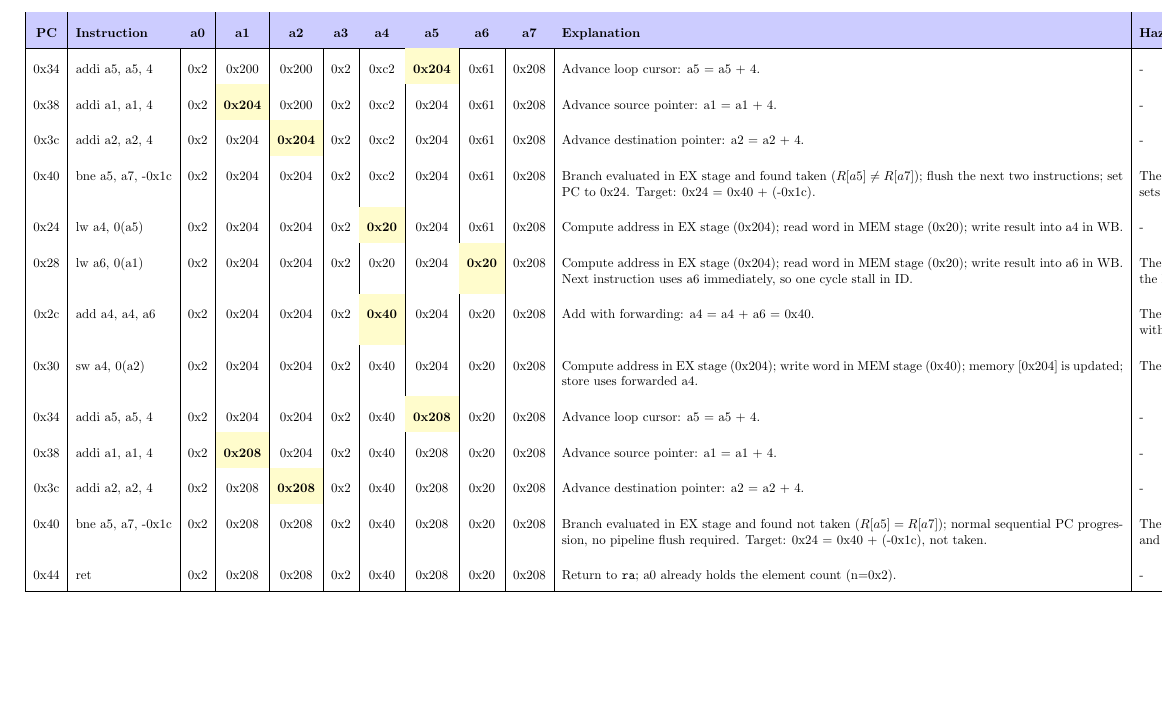
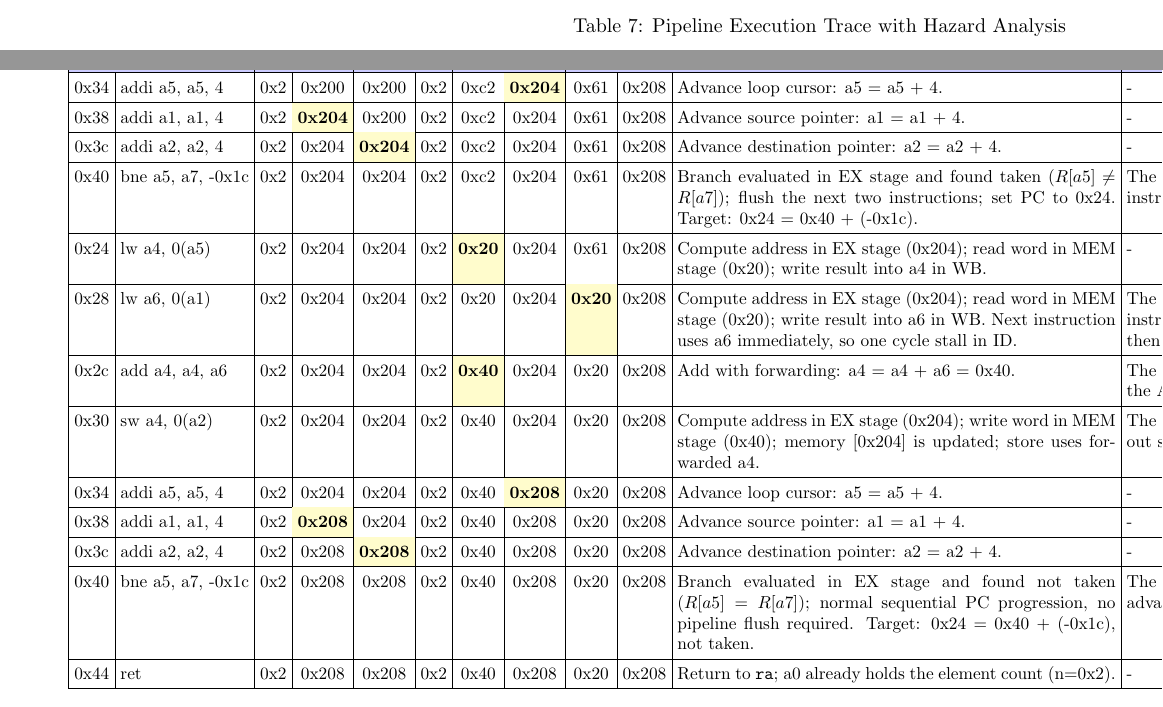
Before and after one commit to marcutudor79/riscv-processor-design, a LaTeX document (main.tex): part of page 16 of 30 before the commit and two parts of pages 12 and 13 of 24 after it, the two joined at a grey line, cut at the place of the change, the shorter picture padded with empty space. Compiled offline with pdfLaTeX.

Commit message:
Fix page margin and Table formating

```diff
--- a/main.tex
+++ b/main.tex
@@ -1,7 +1,7 @@
 \documentclass{article}
 \usepackage{graphicx}                            % Required for inserting images
-\usepackage[a4paper, total={6in, 8in}]{geometry} % Adjust page margins
-% \usepackage{hyperref}                            % Clickable links (disabled for minimal TeX install)
+\usepackage[paper=a4paper, top=1.5cm, bottom=1.5cm, left=2.0cm, right=2.0cm, heightrounded]{geometry}
+\usepackage{hyperref}                            % Clickable links (disabled for minimal TeX install)
 \usepackage{array}
 \usepackage{multirow}
 \usepackage{longtable}
@@ -843 +847,35 @@ The memory contents at the addresses 0x200 through 0x210 is given as follows:
+\begin{tabularx}{1.25\linewidth}{|c|l|c|c|c|c|c|c|c|c|X|X|}
+\hline
+\rowcolor{blue!20}
+\textbf{PC} & \textbf{Instruction} & \textbf{a0} & \textbf{a1} & \textbf{a2} & \textbf{a3} & \textbf{a4} & \textbf{a5} & \textbf{a6} & \textbf{a7} & \textbf{Explanation} & \textbf{Hazard/Resolution} \\
+\hline
+0x00 & addi a7, a0           & 0x200 & 0x200 & 0x200 & 0x2 & 0x0   & 0x0   & 0x0   & \cellcolor{yellow!25}\textbf{0x200} & Copy value of a0 (return register) into a7 (limit address). & - \\
+\hline
+0x04 & addi a0, a3           & \cellcolor{yellow!25}\textbf{0x2}   & 0x200 & 0x200 & 0x2 & 0x0   & 0x0   & 0x0   & 0x200 & Copy value of a3 (element count) into a0 (return register). & - \\
+\hline
+0x08 & beq a7, x0, 0x48      & 0x2   & 0x200 & 0x200 & 0x2 & 0x0   & 0x0   & 0x0   & 0x200 & Branch evaluated in EX stage and found not taken ($R[a7]\neq R[x0]$); normal sequential PC progression, no pipeline flush required. Target: 0x48 = 0x08 + 64. & - \\
+\hline
+0x0c & beq a1, x0, 0x4c      & 0x2   & 0x200 & 0x200 & 0x2 & 0x0   & 0x0   & 0x0   & 0x200 & Branch evaluated in EX stage and found not taken ($R[a1]\neq R[x0]$); normal sequential PC progression, no pipeline flush required. Target: 0x50 = 0x0c + 68. & - \\
+\hline
+0x10 & beq a2, x0, 0x50      & 0x2   & 0x200 & 0x200 & 0x2 & 0x0   & 0x0   & 0x0   & 0x200 & Branch evaluated in EX stage and found not taken ($R[a2]\neq R[x0]$); normal sequential PC progression, no pipeline flush required. Target: 0x50 = 0x10 + 64. & - \\
+\hline
+0x14 & bge x0, a3, 0x54      & 0x2   & 0x200 & 0x200 & 0x2 & 0x0   & 0x0   & 0x0   & 0x200 & Branch evaluated in EX stage and found not taken ($R[x0] < R[a3]$); normal sequential PC progression, no pipeline flush required. Target: 0x54 = 0x14 + 64. & - \\
+\hline
+0x18 & addi a5, a7, 0        & 0x2   & 0x200 & 0x200 & 0x2 & 0x0   & \cellcolor{yellow!25}\textbf{0x200} & 0x0   & 0x200 & Initialize source pointer: copy value of a7 into a5 (loop cursor). & - \\
+\hline
+0x1c & slli a4, a3, 2        & 0x2   & 0x200 & 0x200 & 0x2 & \cellcolor{yellow!25}\textbf{0x8}   & 0x200 & 0x0   & 0x200 & Compute byte count for n elements: shift a3 left by 2; value in a4 becomes 8. & - \\
+\hline
+0x20 & add a7, a7, a4        & 0x2   & 0x200 & 0x200 & 0x2 & 0x8   & 0x200 & 0x0   & \cellcolor{yellow!25}\textbf{0x208} & Compute end pointer: a7 = base + (n*4) = 0x208. & - \\
+\hline
+0x24 & lw a4, 0(a5)          & 0x2   & 0x200 & 0x200 & 0x2 & \cellcolor{yellow!25}\textbf{0x61}  & 0x200 & 0x0   & 0x208 & Compute address in EX stage (0x200); read word in MEM stage (0x61); write result into a4 in WB. & - \\
+\hline
+0x28 & lw a6, 0(a1)          & 0x2   & 0x200 & 0x200 & 0x2 & 0x61  & 0x200 & \cellcolor{yellow!25}\textbf{0x61}  & 0x208 & Compute address in EX stage (0x200); read word in MEM stage (0x61); write result into a6 in WB. Next instruction uses a6 immediately, so one cycle stall in ID. & The pipeline encounters a load-use hazard when the next instruction uses a6; the ID stage inserts one stall cycle and then forwards a6 to the EX stage. \\
+\hline
+0x2c & add a4, a4, a6        & 0x2   & 0x200 & 0x200 & 0x2 & \cellcolor{yellow!25}\textbf{0xc2}  & 0x200 & 0x61  & 0x208 & Add with forwarding: a4 = a4 + a6 = 0xc2. & The forwarding network supplies a6 to the EX stage, so the ALU completes without stalling. \\
+\hline
+0x30 & sw a4, 0(a2)          & 0x2   & 0x200 & 0x200 & 0x2 & 0xc2  & 0x200 & 0x61  & 0x208 & Compute address in EX stage (0x200); write word in MEM stage (0xc2); memory [0x200] is updated; store uses forwarded a4. & The store uses the forwarded a4 and writes memory without stalling. \\
+\hline
+0x34 & addi a5, a5, 4        & 0x2   & 0x200 & 0x200 & 0x2 & 0xc2  & \cellcolor{yellow!25}\textbf{0x204} & 0x61  & 0x208 & Advance loop cursor: a5 = a5 + 4. & - \\
+\hline
+\end{tabularx}%
 }
@@ -869,7 +888,2 @@ The memory contents at the addresses 0x200 through 0x210 is given as follows:
 \thispagestyle{empty}
 \begin{landscape}
-\begin{table}
-\renewcommand{\arraystretch}{2.3}
-\begin{adjustbox}{
-  max width=\paperheight,
-  center
@@ -876,13 +898,20 @@ The memory contents at the addresses 0x200 through 0x210 is given as follows:
+\begin{tabularx}{1.15\linewidth}{|c|l|c|c|c|c|c|c|c|c|X|X|}
+\hline
+\rowcolor{blue!20}
+\textbf{PC} & \textbf{Instruction} & \textbf{a0} & \textbf{a1} & \textbf{a2} & \textbf{a3} & \textbf{a4} & \textbf{a5} & \textbf{a6} & \textbf{a7} & \textbf{Explanation} & \textbf{Hazard/Resolution} \\
+\hline
+0x34 & addi a5, a5, 4        & 0x2   & 0x200 & 0x200 & 0x2 & 0xc2  & \cellcolor{yellow!20}\textbf{0x204} & 0x61  & 0x208 & Advance loop cursor: a5 = a5 + 4. & - \\ \hline
+0x38 & addi a1, a1, 4        & 0x2   & \cellcolor{yellow!20}\textbf{0x204} & 0x200 & 0x2 & 0xc2  & 0x204 & 0x61  & 0x208 & Advance source pointer: a1 = a1 + 4. & - \\ \hline
+0x3c & addi a2, a2, 4        & 0x2   & 0x204 & \cellcolor{yellow!20}\textbf{0x204} & 0x2 & 0xc2  & 0x204 & 0x61  & 0x208 & Advance destination pointer: a2 = a2 + 4. & - \\ \hline
+0x40 & bne a5, a7, -0x1c     & 0x2   & 0x204 & 0x204 & 0x2 & 0xc2  & 0x204 & 0x61  & 0x208 & Branch evaluated in EX stage and found taken ($R[a5]\neq R[a7]$); flush the next two instructions; set PC to 0x24. Target: 0x24 = 0x40 + (-0x1c). & The EX stage takes the branch; the fetch unit flushes two instructions and sets the PC to 0x24. \\ \hline
+0x24 & lw a4, 0(a5)          & 0x2   & 0x204 & 0x204 & 0x2 & \cellcolor{yellow!20}\textbf{0x20}  & 0x204 & 0x61  & 0x208 & Compute address in EX stage (0x204); read word in MEM stage (0x20); write result into a4 in WB. & - \\ \hline
+0x28 & lw a6, 0(a1)          & 0x2   & 0x204 & 0x204 & 0x2 & 0x20  & 0x204 & \cellcolor{yellow!20}\textbf{0x20}  & 0x208 & Compute address in EX stage (0x204); read word in MEM stage (0x20); write result into a6 in WB. Next instruction uses a6 immediately, so one cycle stall in ID. & The pipeline encounters a load-use hazard when the next instruction uses a6; the ID stage inserts one stall cycle and then forwards a6 to the EX stage. \\ \hline
+0x2c & add a4, a4, a6        & 0x2   & 0x204 & 0x204 & 0x2 & \cellcolor{yellow!20}\textbf{0x40}  & 0x204 & 0x20  & 0x208 & Add with forwarding: a4 = a4 + a6 = 0x40. & The forwarding network supplies a6 to the EX stage, so the ALU completes without stalling. \\ \hline
+0x30 & sw a4, 0(a2)          & 0x2   & 0x204 & 0x204 & 0x2 & 0x40  & 0x204 & 0x20  & 0x208 & Compute address in EX stage (0x204); write word in MEM stage (0x40); memory [0x204] is updated; store uses forwarded a4. & The store uses the forwarded a4 and writes memory without stalling. \\ \hline
+0x34 & addi a5, a5, 4        & 0x2   & 0x204 & 0x204 & 0x2 & 0x40  & \cellcolor{yellow!20}\textbf{0x208} & 0x20  & 0x208 & Advance loop cursor: a5 = a5 + 4. & - \\ \hline
+0x38 & addi a1, a1, 4        & 0x2   & \cellcolor{yellow!20}\textbf{0x208} & 0x204 & 0x2 & 0x40  & 0x208 & 0x20  & 0x208 & Advance source pointer: a1 = a1 + 4. & - \\ \hline
+0x3c & addi a2, a2, 4        & 0x2   & 0x208 & \cellcolor{yellow!20}\textbf{0x208} & 0x2 & 0x40  & 0x208 & 0x20  & 0x208 & Advance destination pointer: a2 = a2 + 4. & - \\ \hline
+0x40 & bne a5, a7, -0x1c     & 0x2   & 0x208 & 0x208 & 0x2 & 0x40  & 0x208 & 0x20  & 0x208 & Branch evaluated in EX stage and found not taken ($R[a5]= R[a7]$); normal sequential PC progression, no pipeline flush required. Target: 0x24 = 0x40 + (-0x1c), not taken. & The EX stage resolves the branch as not taken; the PC advances sequentially and no flush occurs. \\ \hline
+0x44 & ret                   & 0x2   & 0x208 & 0x208 & 0x2 & 0x40  & 0x208 & 0x20  & 0x208 & Return to \texttt{ra}; a0 already holds the element count (n=0x2). & - \\ \hline
+\end{tabularx}%
 }
-\begin{tabular}{|c|l|c|c|c|c|c|c|c|c|p{\textwidth}|p{\textwidth}|}
-\hline
-\rowcolor{blue!20}
-\textbf{PC} & \textbf{Instruction} & \textbf{a0} & \textbf{a1} & \textbf{a2} & \textbf{a3} & \textbf{a4} & \textbf{a5} & \textbf{a6} & \textbf{a7} & \textbf{Explanation} & \textbf{Hazard/Resolution} \\
-\hline
-0x34 & addi a5, a5, 4        & 0x2   & 0x200 & 0x200 & 0x2 & 0xc2  & \cellcolor{yellow!20}\textbf{0x204} & 0x61  & 0x208 & Advance loop cursor: a5 = a5 + 4. & - \\
-0x38 & addi a1, a1, 4        & 0x2   & \cellcolor{yellow!20}\textbf{0x204} & 0x200 & 0x2 & 0xc2  & 0x204 & 0x61  & 0x208 & Advance source pointer: a1 = a1 + 4. & - \\
-0x3c & addi a2, a2, 4        & 0x2   & 0x204 & \cellcolor{yellow!20}\textbf{0x204} & 0x2 & 0xc2  & 0x204 & 0x61  & 0x208 & Advance destination pointer: a2 = a2 + 4. & - \\
-0x40 & bne a5, a7, -0x1c     & 0x2   & 0x204 & 0x204 & 0x2 & 0xc2  & 0x204 & 0x61  & 0x208 & Branch evaluated in EX stage and found taken (\(R[a5]\neq R[a7]\)); flush the next two instructions; set PC to 0x24. Target: 0x24 = 0x40 + (-0x1c). & The EX stage takes the branch; the fetch unit flushes two instructions and \newline sets the PC to 0x24. \\
-0x24 & lw a4, 0(a5)          & 0x2   & 0x204 & 0x204 & 0x2 & \cellcolor{yellow!20}\textbf{0x20}  & 0x204 & 0x61  & 0x208 & Compute address in EX stage (0x204); read word in MEM stage (0x20); write result into a4 in WB. & - \\
-0x28 & lw a6, 0(a1)          & 0x2   & 0x204 & 0x204 & 0x2 & 0x20  & 0x204 & \cellcolor{yellow!20}\textbf{0x20}  & 0x208 & Compute address in EX stage (0x204); read word in MEM stage (0x20); write result into a6 in WB. Next instruction uses a6 immediately, so one cycle stall in ID. & The pipeline encounters a load-use hazard when the next instruction uses a6; \newline the ID stage inserts one stall cycle and then forwards a6 to the EX stage. \\
-0x2c & add a4, a4, a6        & 0x2   & 0x204 & 0x204 & 0x2 & \cellcolor{yellow!20}\textbf{0x40}  & 0x204 & 0x20  & 0x208 & Add with forwarding: a4 = a4 + a6 = 0x40. & The forwarding network supplies a6 to the EX stage, so the ALU completes \newline without stalling. \\
@@ -899,4 +918,6 @@ The memory contents at the addresses 0x200 through 0x210 is given as follows:
-\end{table}
+\caption{Program flow with pipeline notes and hazards (changed registers highlighted)}
+\end{table}
+
 \end{landscape}
 
 \newpage
```
Also changed, not shown: main.tex (93 more changed lines).
